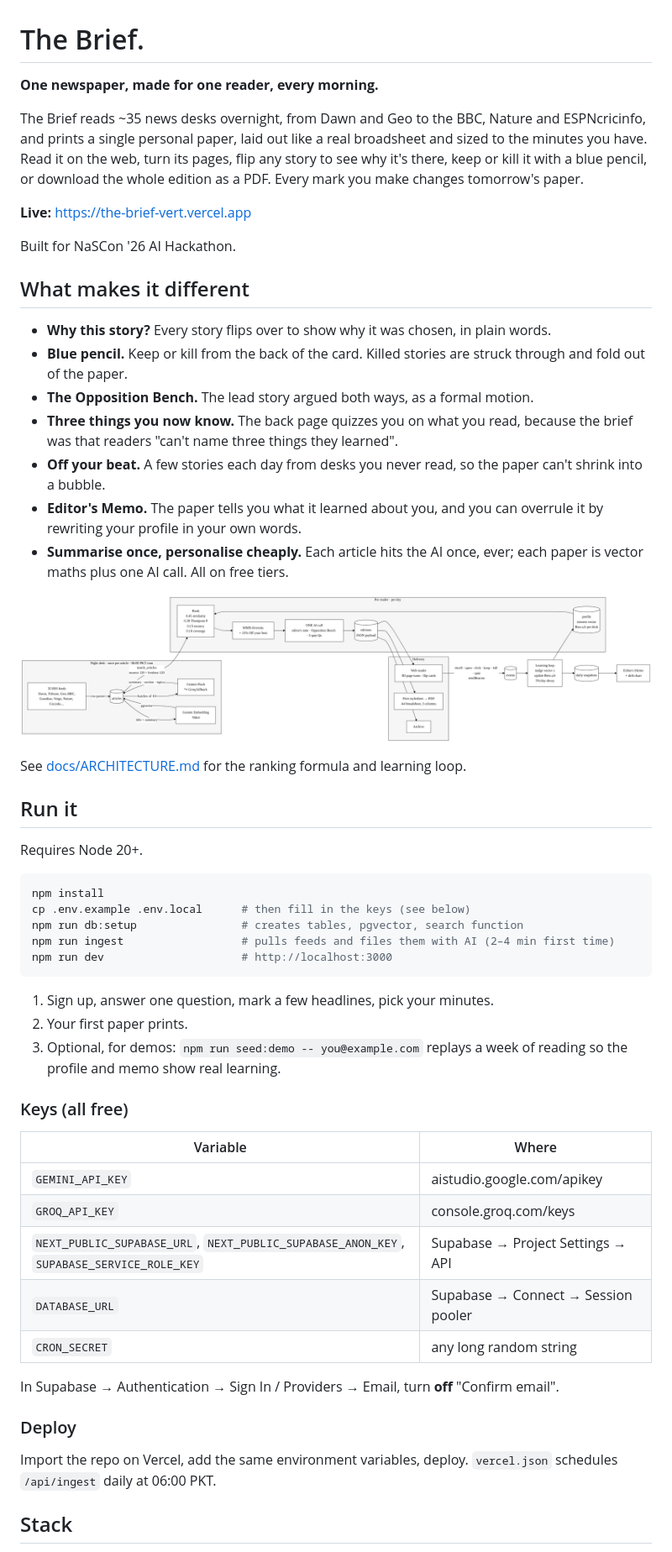
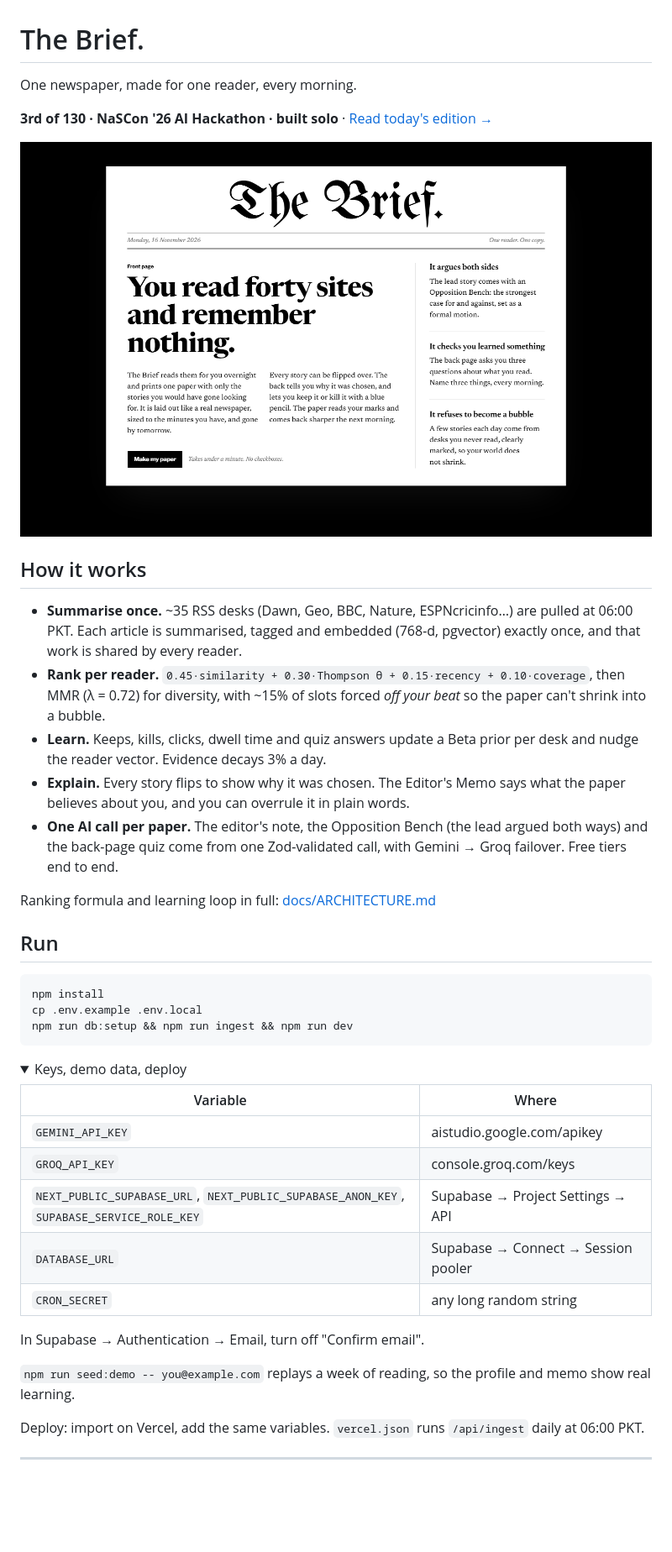
Before and after one commit to ahm-sh/the-brief, a Markdown page: README.md, the part around one of its changes. Shown at 84% size. Rendered like a GitHub page; pictures changed too: docs/screenshots/landing.png (added); folded sections open; blank space fills up the shorter version.

Commit message:
docs: tighten README, add live landing screenshot

````diff
--- a/README.md
+++ b/README.md
@@ -1,44 +1,31 @@
 # The Brief.
 
-**One newspaper, made for one reader, every morning.**
+One newspaper, made for one reader, every morning.
 
-The Brief reads ~35 news desks overnight, from Dawn and Geo to the BBC, Nature and ESPNcricinfo, and prints a single personal paper, laid out like a real broadsheet and sized to the minutes you have. Read it on the web, turn its pages, flip any story to see why it's there, keep or kill it with a blue pencil, or download the whole edition as a PDF. Every mark you make changes tomorrow's paper.
+**3rd of 130 · NaSCon '26 AI Hackathon · built solo** · [Read today's edition →](https://the-brief-vert.vercel.app)
 
-**Live:** https://the-brief-vert.vercel.app
+![The Brief](docs/screenshots/landing.png)
 
-Built for NaSCon '26 AI Hackathon.
+## How it works
 
-## What makes it different
+- **Summarise once.** ~35 RSS desks (Dawn, Geo, BBC, Nature, ESPNcricinfo…) are pulled at 06:00 PKT. Each article is summarised, tagged and embedded (768-d, pgvector) exactly once, and that work is shared by every reader.
+- **Rank per reader.** `0.45·similarity + 0.30·Thompson θ + 0.15·recency + 0.10·coverage`, then MMR (λ = 0.72) for diversity, with ~15% of slots forced *off your beat* so the paper can't shrink into a bubble.
+- **Learn.** Keeps, kills, clicks, dwell time and quiz answers update a Beta prior per desk and nudge the reader vector. Evidence decays 3% a day.
+- **Explain.** Every story flips to show why it was chosen. The Editor's Memo says what the paper believes about you, and you can overrule it in plain words.
+- **One AI call per paper.** The editor's note, the Opposition Bench (the lead argued both ways) and the back-page quiz come from one Zod-validated call, with Gemini → Groq failover. Free tiers end to end.
 
-* **Why this story?** Every story flips over to show why it was chosen, in plain words.
-* **Blue pencil.** Keep or kill from the back of the card. Killed stories are struck through and fold out of the paper.
-* **The Opposition Bench.** The lead story argued both ways, as a formal motion.
-* **Three things you now know.** The back page quizzes you on what you read, because the brief was that readers "can't name three things they learned".
-* **Off your beat.** A few stories each day from desks you never read, so the paper can't shrink into a bubble.
-* **Editor's Memo.** The paper tells you what it learned about you, and you can overrule it by rewriting your profile in your own words.
-* **Summarise once, personalise cheaply.** Each article hits the AI once, ever; each paper is vector maths plus one AI call. All on free tiers.
+Ranking formula and learning loop in full: [docs/ARCHITECTURE.md](docs/ARCHITECTURE.md)
 
-![Architecture](docs/architecture.png)
-
-See [docs/ARCHITECTURE.md](docs/ARCHITECTURE.md) for the ranking formula and learning loop.
-
-## Run it
-
-Requires Node 20+.
+## Run
 
 ```bash
 npm install
-cp .env.example .env.local      # then fill in the keys (see below)
-npm run db:setup                # creates tables, pgvector, search function
-npm run ingest                  # pulls feeds and files them with AI (2–4 min first time)
-npm run dev                     # http://localhost:3000
+cp .env.example .env.local
+npm run db:setup && npm run ingest && npm run dev
 ```
 
-1. Sign up, answer one question, mark a few headlines, pick your minutes.
-2. Your first paper prints.
-3. Optional, for demos: `npm run seed:demo -- you@example.com` replays a week of reading so the profile and memo show real learning.
-
-### Keys (all free)
+<details>
+<summary>Keys, demo data, deploy</summary>
 
 | Variable | Where |
 |---|---|
@@ -48,11 +35,12 @@ npm run dev                     # http://localhost:3000
 | `DATABASE_URL` | Supabase → Connect → Session pooler |
 | `CRON_SECRET` | any long random string |
 
-In Supabase → Authentication → Sign In / Providers → Email, turn **off** "Confirm email".
+In Supabase → Authentication → Email, turn off "Confirm email".
 
-### Deploy
+`npm run seed:demo -- you@example.com` replays a week of reading, so the profile and memo show real learning.
 
-Import the repo on Vercel, add the same environment variables, deploy. `vercel.json` schedules `/api/ingest` daily at 06:00 PKT.
+Deploy: import on Vercel, add the same variables. `vercel.json` runs `/api/ingest` daily at 06:00 PKT.
+</details>
 
-## Stack
+---
 
````
Also changed, not shown: other parts of README.md (+1 -3 lines).
